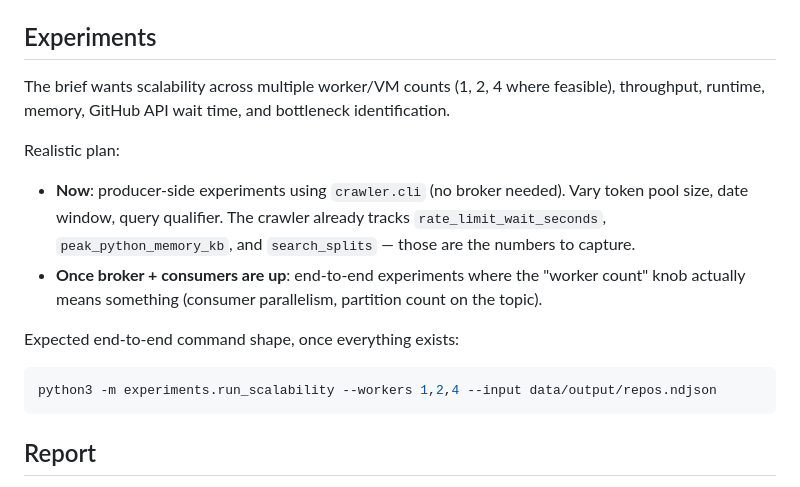
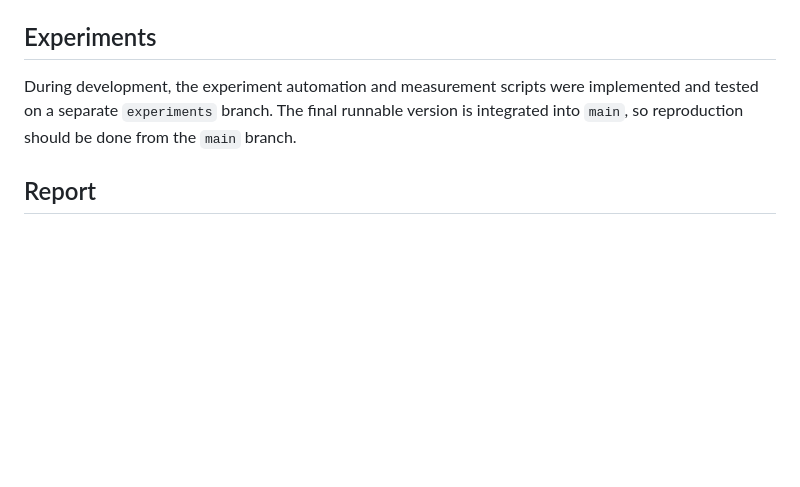
Before and after one commit to tj-chakravarthy/Data-Engineering-II-Project-2, a Markdown page: README.md, the part around the change. GitHub-like rendering; blank space fills up the shorter version.

Commit message:
Clarify experiment branch usage in README

````diff
--- a/README.md
+++ b/README.md
@@ -143,18 +143,8 @@ Producer ↔ consumer contract:
 
 ## Experiments
 
-The brief wants scalability across multiple worker/VM counts (1, 2, 4 where feasible), throughput, runtime, memory, GitHub API wait time, and bottleneck identification.
+During development, the experiment automation and measurement scripts were implemented and tested on a separate `experiments` branch. The final runnable version is integrated into `main`, so reproduction should be done from the `main` branch.
 
-Realistic plan:
-
-- **Now**: producer-side experiments using `crawler.cli` (no broker needed). Vary token pool size, date window, query qualifier. The crawler already tracks `rate_limit_wait_seconds`, `peak_python_memory_kb`, and `search_splits` — those are the numbers to capture.
-- **Once broker + consumers are up**: end-to-end experiments where the "worker count" knob actually means something (consumer parallelism, partition count on the topic).
-
-Expected end-to-end command shape, once everything exists:
-
-```bash
-python3 -m experiments.run_scalability --workers 1,2,4 --input data/output/repos.ndjson
-```
 
 ## Report
 
````
